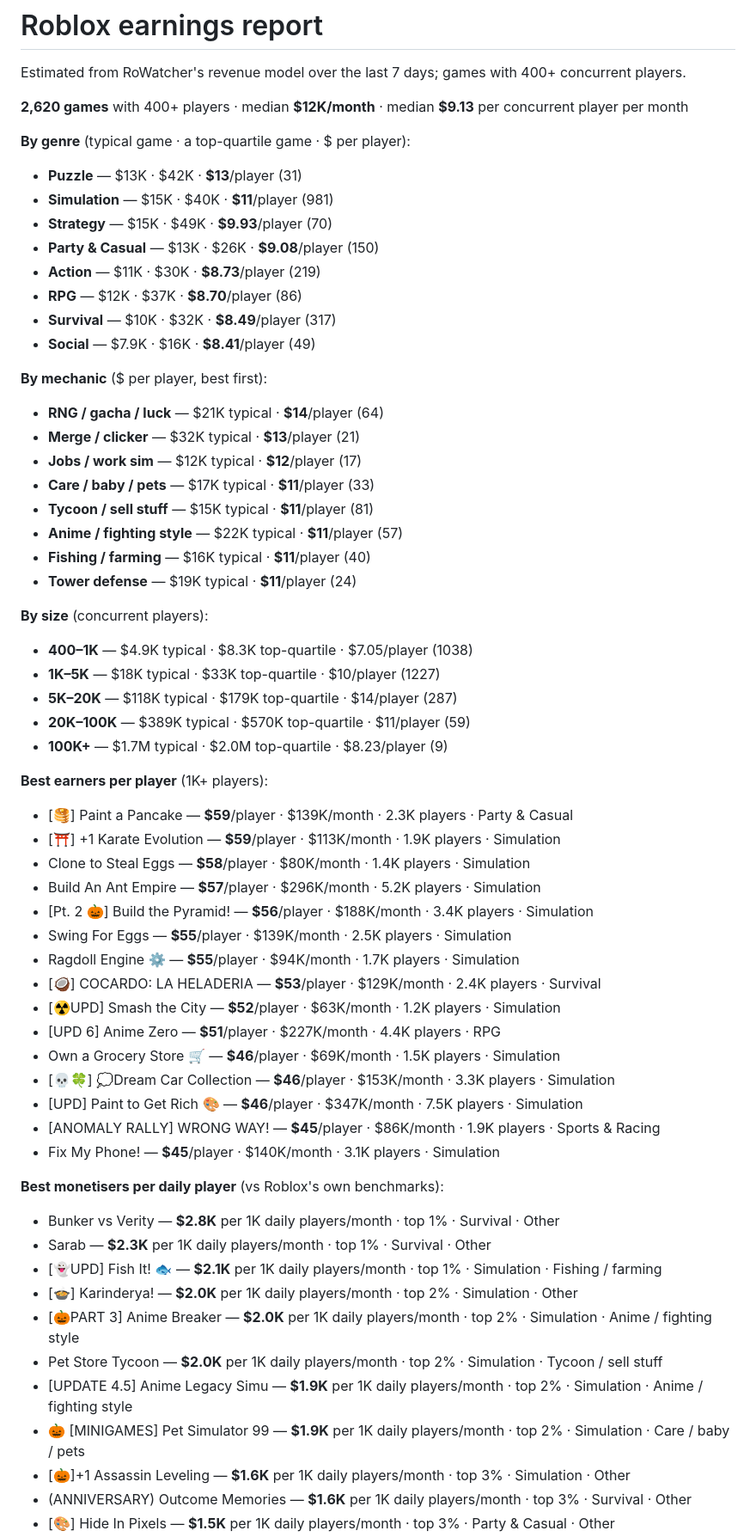
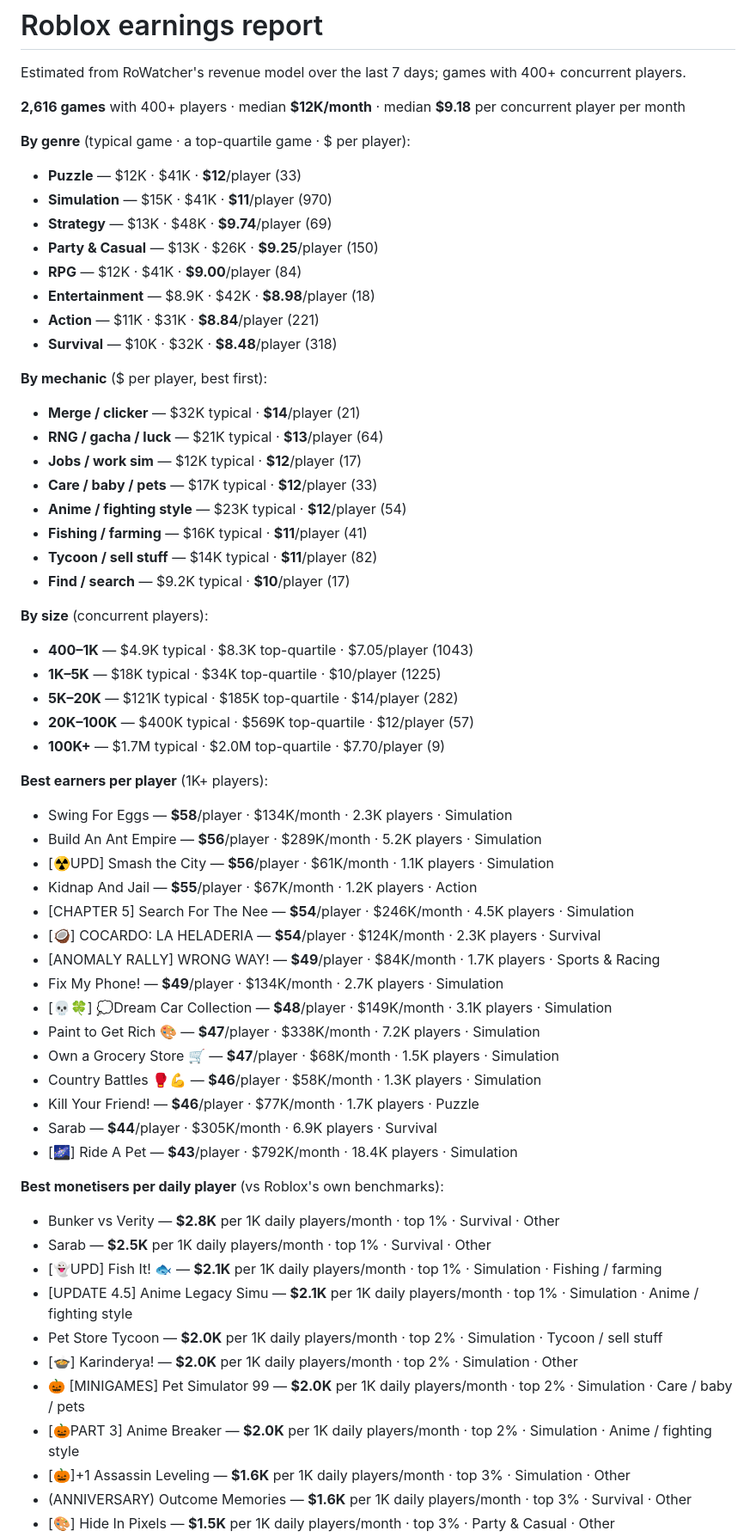
Before and after one commit to F-TestR/TrendBot, a Markdown page: reports/money.md, the part around one of its changes. Shown at 86% size. Drawn GitHub-style.

Commit message:
Reports for 2026-11-04

```diff
--- a/reports/money.md
+++ b/reports/money.md
@@ -2,61 +2,61 @@
 
 Estimated from RoWatcher's revenue model over the last 7 days; games with 400+ concurrent players.
 
-**2,620 games** with 400+ players · median **$12K/month** · median **$9.13** per concurrent player per month
+**2,616 games** with 400+ players · median **$12K/month** · median **$9.18** per concurrent player per month
 
 **By genre** (typical game · a top-quartile game · $ per player):
-- **Puzzle** — $13K · $42K · **$13**/player (31)
-- **Simulation** — $15K · $40K · **$11**/player (981)
-- **Strategy** — $15K · $49K · **$9.93**/player (70)
-- **Party & Casual** — $13K · $26K · **$9.08**/player (150)
-- **Action** — $11K · $30K · **$8.73**/player (219)
-- **RPG** — $12K · $37K · **$8.70**/player (86)
-- **Survival** — $10K · $32K · **$8.49**/player (317)
-- **Social** — $7.9K · $16K · **$8.41**/player (49)
+- **Puzzle** — $12K · $41K · **$12**/player (33)
+- **Simulation** — $15K · $41K · **$11**/player (970)
+- **Strategy** — $13K · $48K · **$9.74**/player (69)
+- **Party & Casual** — $13K · $26K · **$9.25**/player (150)
+- **RPG** — $12K · $41K · **$9.00**/player (84)
+- **Entertainment** — $8.9K · $42K · **$8.98**/player (18)
+- **Action** — $11K · $31K · **$8.84**/player (221)
+- **Survival** — $10K · $32K · **$8.48**/player (318)
 
 **By mechanic** ($ per player, best first):
-- **RNG / gacha / luck** — $21K typical · **$14**/player (64)
-- **Merge / clicker** — $32K typical · **$13**/player (21)
+- **Merge / clicker** — $32K typical · **$14**/player (21)
+- **RNG / gacha / luck** — $21K typical · **$13**/player (64)
 - **Jobs / work sim** — $12K typical · **$12**/player (17)
-- **Care / baby / pets** — $17K typical · **$11**/player (33)
-- **Tycoon / sell stuff** — $15K typical · **$11**/player (81)
-- **Anime / fighting style** — $22K typical · **$11**/player (57)
-- **Fishing / farming** — $16K typical · **$11**/player (40)
-- **Tower defense** — $19K typical · **$11**/player (24)
+- **Care / baby / pets** — $17K typical · **$12**/player (33)
+- **Anime / fighting style** — $23K typical · **$12**/player (54)
+- **Fishing / farming** — $16K typical · **$11**/player (41)
+- **Tycoon / sell stuff** — $14K typical · **$11**/player (82)
+- **Find / search** — $9.2K typical · **$10**/player (17)
 
 **By size** (concurrent players):
-- **400–1K** — $4.9K typical · $8.3K top-quartile · $7.05/player (1038)
-- **1K–5K** — $18K typical · $33K top-quartile · $10/player (1227)
-- **5K–20K** — $118K typical · $179K top-quartile · $14/player (287)
-- **20K–100K** — $389K typical · $570K top-quartile · $11/player (59)
-- **100K+** — $1.7M typical · $2.0M top-quartile · $8.23/player (9)
+- **400–1K** — $4.9K typical · $8.3K top-quartile · $7.05/player (1043)
+- **1K–5K** — $18K typical · $34K top-quartile · $10/player (1225)
+- **5K–20K** — $121K typical · $185K top-quartile · $14/player (282)
+- **20K–100K** — $400K typical · $569K top-quartile · $12/player (57)
+- **100K+** — $1.7M typical · $2.0M top-quartile · $7.70/player (9)
 
 **Best earners per player** (1K+ players):
-- [🥞] Paint a Pancake — **$59**/player · $139K/month · 2.3K players · Party & Casual
-- [⛩️] +1 Karate Evolution  — **$59**/player · $113K/month · 1.9K players · Simulation
-- Clone to Steal Eggs — **$58**/player · $80K/month · 1.4K players · Simulation
-- Build An Ant Empire — **$57**/player · $296K/month · 5.2K players · Simulation
-- [Pt. 2 🎃] Build the Pyramid! — **$56**/player · $188K/month · 3.4K players · Simulation
-- Swing For Eggs — **$55**/player · $139K/month · 2.5K players · Simulation
-- Ragdoll Engine ⚙️ — **$55**/player · $94K/month · 1.7K players · Simulation
-- [🥥] COCARDO: LA HELADERIA — **$53**/player · $129K/month · 2.4K players · Survival
-- [☢️UPD] Smash the City — **$52**/player · $63K/month · 1.2K players · Simulation
-- [UPD 6] Anime Zero — **$51**/player · $227K/month · 4.4K players · RPG
-- Own a Grocery Store 🛒 — **$46**/player · $69K/month · 1.5K players · Simulation
-- [💀🍀] 💭Dream Car Collection  — **$46**/player · $153K/month · 3.3K players · Simulation
-- [UPD] Paint to Get Rich 🎨 — **$46**/player · $347K/month · 7.5K players · Simulation
-- [ANOMALY RALLY] WRONG WAY!  — **$45**/player · $86K/month · 1.9K players · Sports & Racing
-- Fix My Phone! — **$45**/player · $140K/month · 3.1K players · Simulation
+- Swing For Eggs — **$58**/player · $134K/month · 2.3K players · Simulation
+- Build An Ant Empire — **$56**/player · $289K/month · 5.2K players · Simulation
+- [☢️UPD] Smash the City — **$56**/player · $61K/month · 1.1K players · Simulation
+- Kidnap And Jail — **$55**/player · $67K/month · 1.2K players · Action
+- [CHAPTER 5] Search For The Nee — **$54**/player · $246K/month · 4.5K players · Simulation
+- [🥥] COCARDO: LA HELADERIA — **$54**/player · $124K/month · 2.3K players · Survival
+- [ANOMALY RALLY] WRONG WAY!  — **$49**/player · $84K/month · 1.7K players · Sports & Racing
+- Fix My Phone! — **$49**/player · $134K/month · 2.7K players · Simulation
+- [💀🍀] 💭Dream Car Collection  — **$48**/player · $149K/month · 3.1K players · Simulation
+- Paint to Get Rich 🎨 — **$47**/player · $338K/month · 7.2K players · Simulation
+- Own a Grocery Store 🛒 — **$47**/player · $68K/month · 1.5K players · Simulation
+- Country Battles 🥊💪 — **$46**/player · $58K/month · 1.3K players · Simulation
+- Kill Your Friend! — **$46**/player · $77K/month · 1.7K players · Puzzle
+- Sarab — **$44**/player · $305K/month · 6.9K players · Survival
+- [🌌] Ride A Pet — **$43**/player · $792K/month · 18.4K players · Simulation
 
 **Best monetisers per daily player** (vs Roblox's own benchmarks):
 - Bunker vs Verity — **$2.8K** per 1K daily players/month · top 1% · Survival · Other
-- Sarab — **$2.3K** per 1K daily players/month · top 1% · Survival · Other
+- Sarab — **$2.5K** per 1K daily players/month · top 1% · Survival · Other
 - [👻UPD] Fish It! 🐟 — **$2.1K** per 1K daily players/month · top 1% · Simulation · Fishing / farming
+- [UPDATE 4.5] Anime Legacy Simu — **$2.1K** per 1K daily players/month · top 1% · Simulation · Anime / fighting style
+- Pet Store Tycoon — **$2.0K** per 1K daily players/month · top 2% · Simulation · Tycoon / sell stuff
 - [🍲] Karinderya! — **$2.0K** per 1K daily players/month · top 2% · Simulation · Other
+- 🎃 [MINIGAMES] Pet Simulator 99 — **$2.0K** per 1K daily players/month · top 2% · Simulation · Care / baby / pets
 - [🎃PART 3] Anime Breaker — **$2.0K** per 1K daily players/month · top 2% · Simulation · Anime / fighting style
-- Pet Store Tycoon — **$2.0K** per 1K daily players/month · top 2% · Simulation · Tycoon / sell stuff
-- [UPDATE 4.5] Anime Legacy Simu — **$1.9K** per 1K daily players/month · top 2% · Simulation · Anime / fighting style
-- 🎃 [MINIGAMES] Pet Simulator 99 — **$1.9K** per 1K daily players/month · top 2% · Simulation · Care / baby / pets
 - [🎃]+1 Assassin Leveling — **$1.6K** per 1K daily players/month · top 3% · Simulation · Other
 - (ANNIVERSARY) Outcome Memories — **$1.6K** per 1K daily players/month · top 3% · Survival · Other
 - [🎨] Hide In Pixels — **$1.5K** per 1K daily players/month · top 3% · Party & Casual · Other
```
Also changed, not shown: other parts of reports/money.md (+165 -165 lines).
